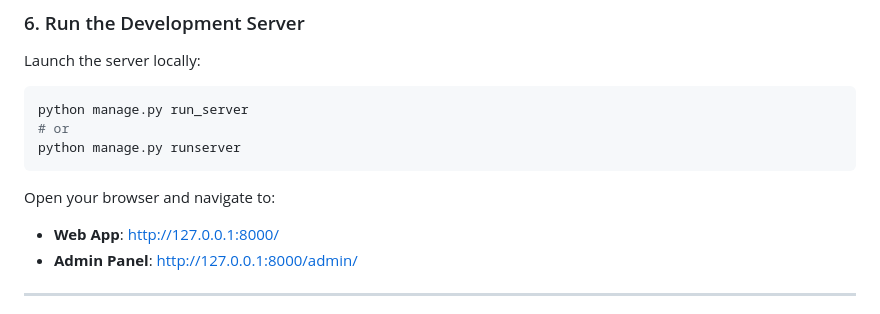
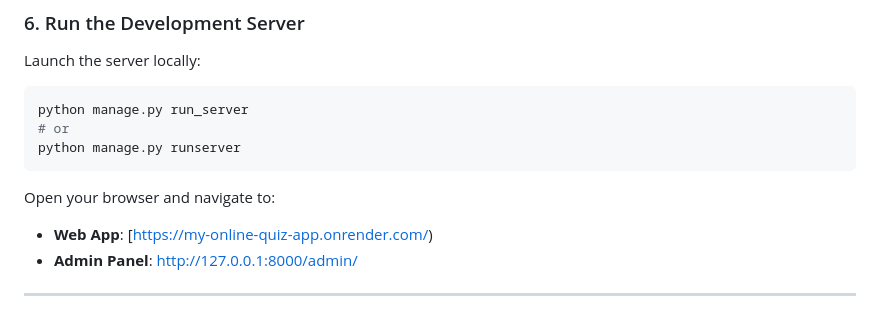
Before and after one commit to jibeshghosh/online-quiz-app, a Markdown page: README.md, the part around the change. Rendered like a GitHub page.

Commit message:
Change Web App URL to Render deployment
Updated the URL for the Web App in the README.

````diff
--- a/README.md
+++ b/README.md
@@ -110,7 +110,7 @@ python manage.py runserver
 ```
 
 Open your browser and navigate to:
-- **Web App**: [http://127.0.0.1:8000/](http://127.0.0.1:8000/)
+- **Web App**: [https://my-online-quiz-app.onrender.com/)
 - **Admin Panel**: [http://127.0.0.1:8000/admin/](http://127.0.0.1:8000/admin/)
 
 ---
````
